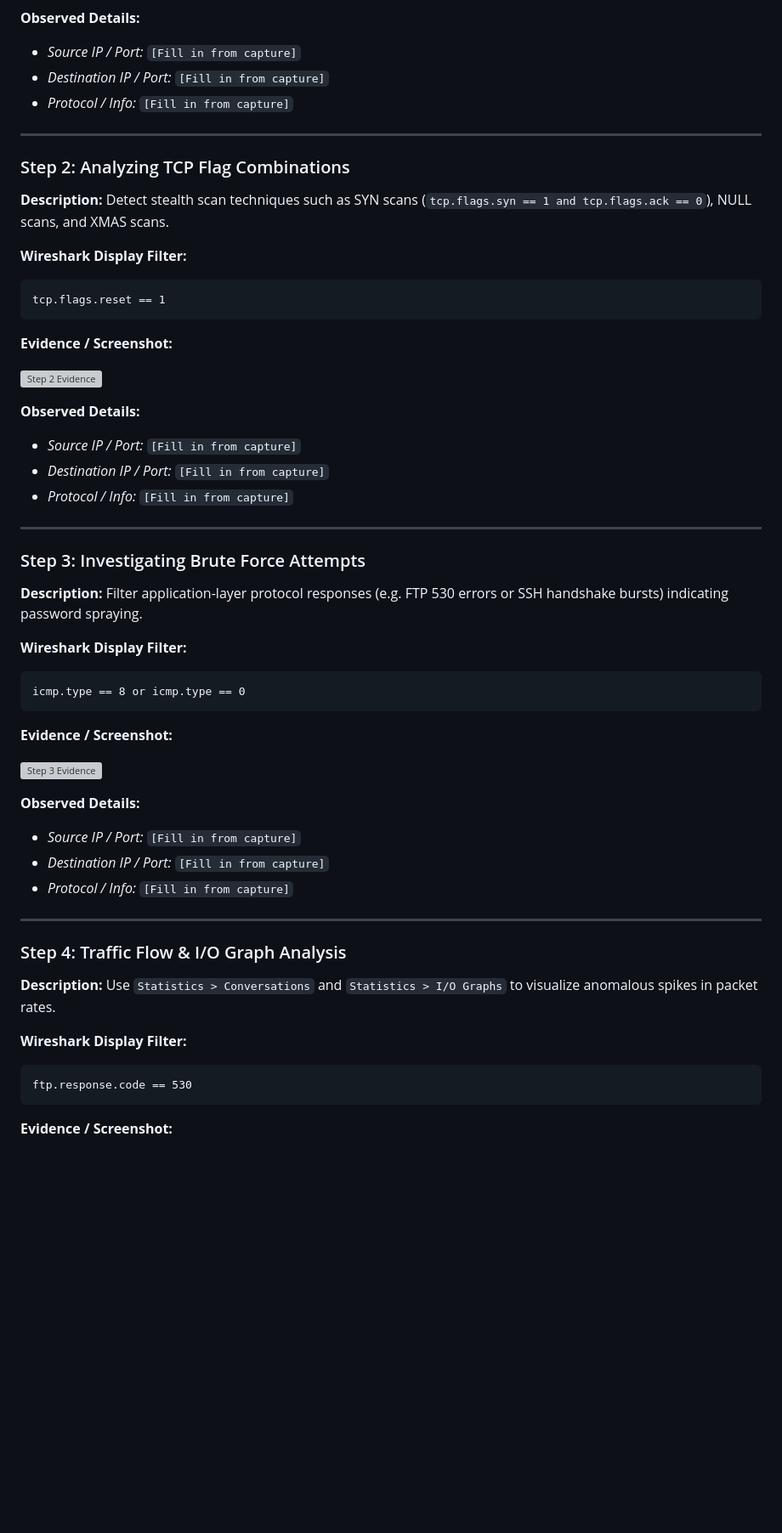
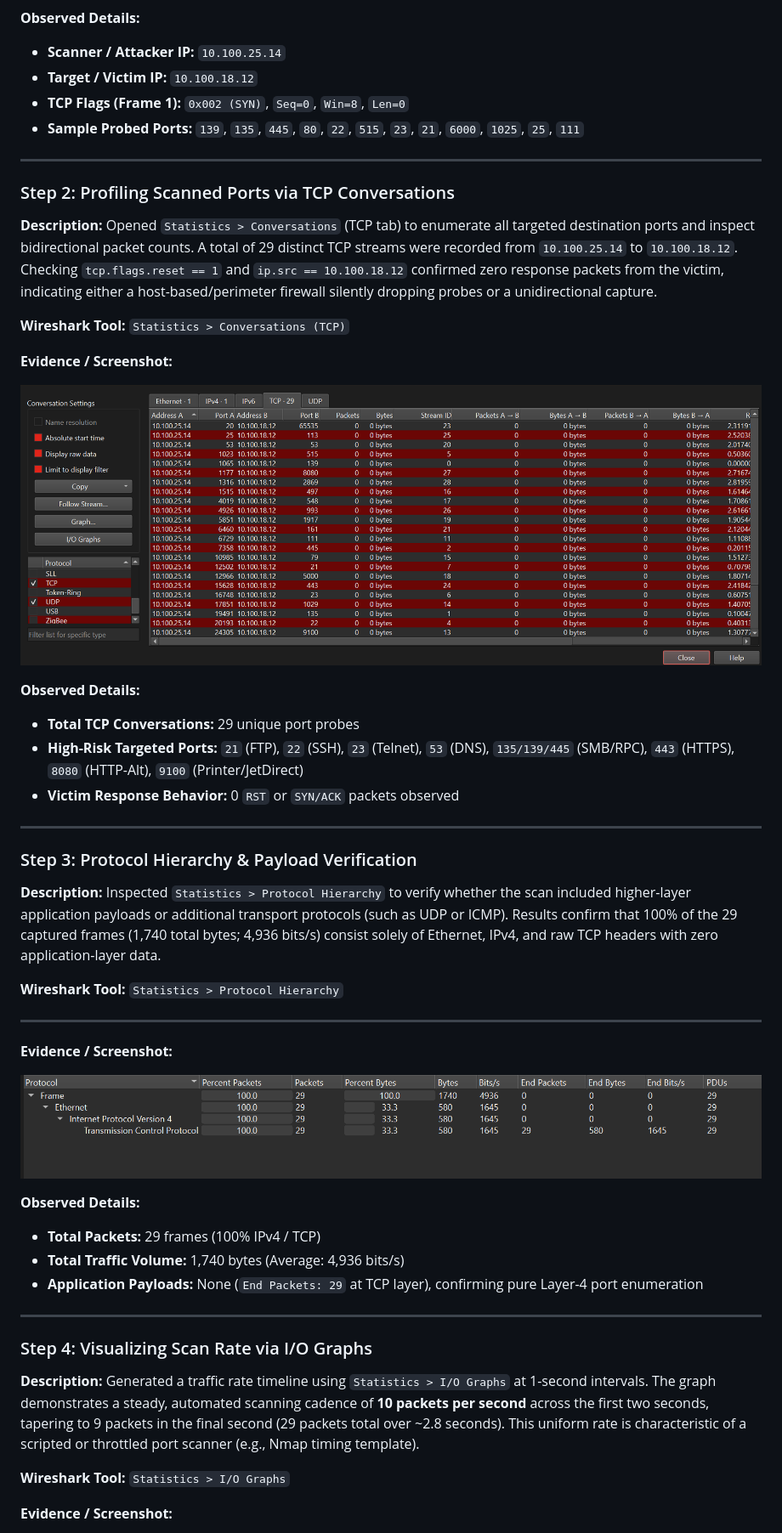
Before and after one commit to WahabShahbaz551/SOC-Wireshark-projects, a Markdown page: 03-network-intrusion-detection/README.md, the part around one of its changes. Shown at 85% size. Rendered like a GitHub page; pictures changed too: 03-network-intrusion-detection/screenshots/step-2-evidence.png (added), 03-network-intrusion-detection/screenshots/step-3-evidence.png (added); blank space fills up the shorter version; grey boxes are pictures that could not be loaded.

Commit message:
feat(lab-03): complete network intrusion and SYN port scan detection lab

````diff
--- a/03-network-intrusion-detection/README.md
+++ b/03-network-intrusion-detection/README.md
@@ -36,60 +34,60 @@ tcp.flags.syn == 1 and tcp.flags.ack == 0
 ![Step 1 Evidence](screenshots/step-1-evidence.png)
 
 **Observed Details:**
-- *Source IP / Port:* `[Fill in from capture]`
-- *Destination IP / Port:* `[Fill in from capture]`
-- *Protocol / Info:* `[Fill in from capture]`
+- **Scanner / Attacker IP:** `10.100.25.14`
+- **Target / Victim IP:** `10.100.18.12`
+- **TCP Flags (Frame 1):** `0x002 (SYN)`, `Seq=0`, `Win=8`, `Len=0`
+- **Sample Probed Ports:** `139`, `135`, `445`, `80`, `22`, `515`, `23`, `21`, `6000`, `1025`, `25`, `111`
 
 ---
-### Step 2: Analyzing TCP Flag Combinations
+
+### Step 2: Profiling Scanned Ports via TCP Conversations
 
 **Description:**
-Detect stealth scan techniques such as SYN scans (`tcp.flags.syn == 1 and tcp.flags.ack == 0`), NULL scans, and XMAS scans.
+Opened `Statistics > Conversations` (TCP tab) to enumerate all targeted destination ports and inspect bidirectional packet counts. A total of 29 distinct TCP streams were recorded from `10.100.25.14` to `10.100.18.12`. Checking `tcp.flags.reset == 1` and `ip.src == 10.100.18.12` confirmed zero response packets from the victim, indicating either a host-based/perimeter firewall silently dropping probes or a unidirectional capture.
 
-**Wireshark Display Filter:**
-```wireshark
-tcp.flags.reset == 1
-```
+**Wireshark Tool:**
+`Statistics > Conversations (TCP)`
 
 **Evidence / Screenshot:**
 <!-- Place your captured screenshot in the screenshots/ directory and link it below -->
 ![Step 2 Evidence](screenshots/step-2-evidence.png)
 
 **Observed Details:**
-- *Source IP / Port:* `[Fill in from capture]`
-- *Destination IP / Port:* `[Fill in from capture]`
-- *Protocol / Info:* `[Fill in from capture]`
+- **Total TCP Conversations:** 29 unique port probes
+- **High-Risk Targeted Ports:** `21` (FTP), `22` (SSH), `23` (Telnet), `53` (DNS), `135/139/445` (SMB/RPC), `443` (HTTPS), `8080` (HTTP-Alt), `9100` (Printer/JetDirect)
+- **Victim Response Behavior:** 0 `RST` or `SYN/ACK` packets observed
 
 ---
-### Step 3: Investigating Brute Force Attempts
+
+### Step 3: Protocol Hierarchy & Payload Verification
 
 **Description:**
-Filter application-layer protocol responses (e.g. FTP 530 errors or SSH handshake bursts) indicating password spraying.
+Inspected `Statistics > Protocol Hierarchy` to verify whether the scan included higher-layer application payloads or additional transport protocols (such as UDP or ICMP). Results confirm that 100% of the 29 captured frames (1,740 total bytes; 4,936 bits/s) consist solely of Ethernet, IPv4, and raw TCP headers with zero application-layer data.
 
-**Wireshark Display Filter:**
-```wireshark
-icmp.type == 8 or icmp.type == 0
-```
+**Wireshark Tool:**
+`Statistics > Protocol Hierarchy`
+
+---
 
 **Evidence / Screenshot:**
 <!-- Place your captured screenshot in the screenshots/ directory and link it below -->
 ![Step 3 Evidence](screenshots/step-3-evidence.png)
 
 **Observed Details:**
-- *Source IP / Port:* `[Fill in from capture]`
-- *Destination IP / Port:* `[Fill in from capture]`
-- *Protocol / Info:* `[Fill in from capture]`
+- **Total Packets:** 29 frames (100% IPv4 / TCP)
+- **Total Traffic Volume:** 1,740 bytes (Average: 4,936 bits/s)
+- **Application Payloads:** None (`End Packets: 29` at TCP layer), confirming pure Layer-4 port enumeration
 
 ---
-### Step 4: Traffic Flow & I/O Graph Analysis
+
+### Step 4: Visualizing Scan Rate via I/O Graphs
 
 **Description:**
-Use `Statistics > Conversations` and `Statistics > I/O Graphs` to visualize anomalous spikes in packet rates.
+Generated a traffic rate timeline using `Statistics > I/O Graphs` at 1-second intervals. The graph demonstrates a steady, automated scanning cadence of **10 packets per second** across the first two seconds, tapering to 9 packets in the final second (29 packets total over ~2.8 seconds). This uniform rate is characteristic of a scripted or throttled port scanner (e.g., Nmap timing template).
 
-**Wireshark Display Filter:**
-```wireshark
-ftp.response.code == 530
-```
+**Wireshark Tool:**
+`Statistics > I/O Graphs`
 
 **Evidence / Screenshot:**
 <!-- Place your captured screenshot in the screenshots/ directory and link it below -->
````
Also changed, not shown: other parts of 03-network-intrusion-detection/README.md (+37 -32 lines), 03-network-intrusion-detection/screenshots/step-1-evidence.png (added), 03-network-intrusion-detection/screenshots/step-4-evidence.png (added), 1 other file.
